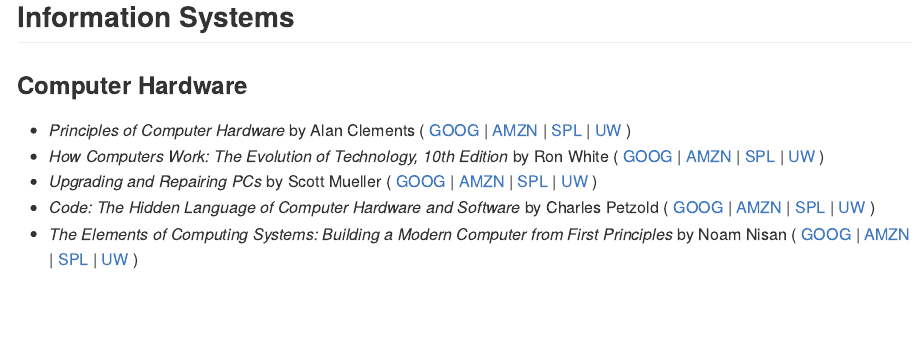
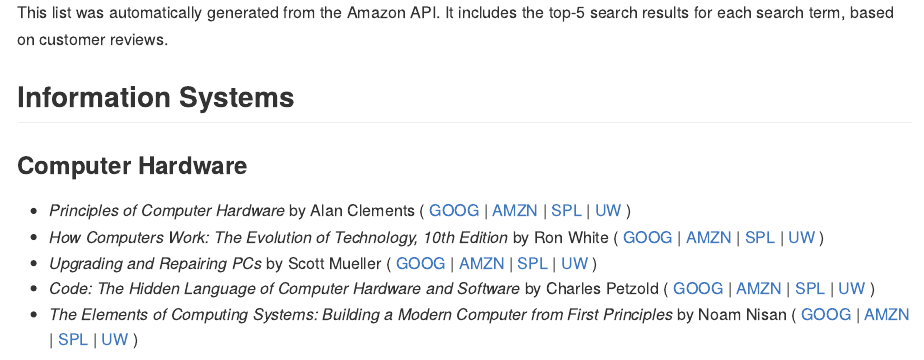
Before and after one commit to brianhigh/amzn-srch, an R Markdown document (suggested_reading.Rmd): the page in a window 1100 px wide, from 190 px down before the commit and from 170 px down after it. The pictures show the output file suggested_reading.md that the author committed with the source, drawn offline in the style of GitHub.

Commit message:
Added description.

````diff
--- a/suggested_reading.Rmd
+++ b/suggested_reading.Rmd
@@ -11,6 +11,9 @@
 suppressPackageStartupMessages(library(knitr))
 opts_chunk$set(echo=FALSE, results='asis', warning=FALSE, cache=FALSE)
 ```
+
+This list was automatically generated from the Amazon API. It includes
+the top-5 search results for each search term, based on customer reviews.
 
 ## Information Systems
 
````
Also changed, not shown: suggested_reading.html, suggested_reading.md, 1 other file.
